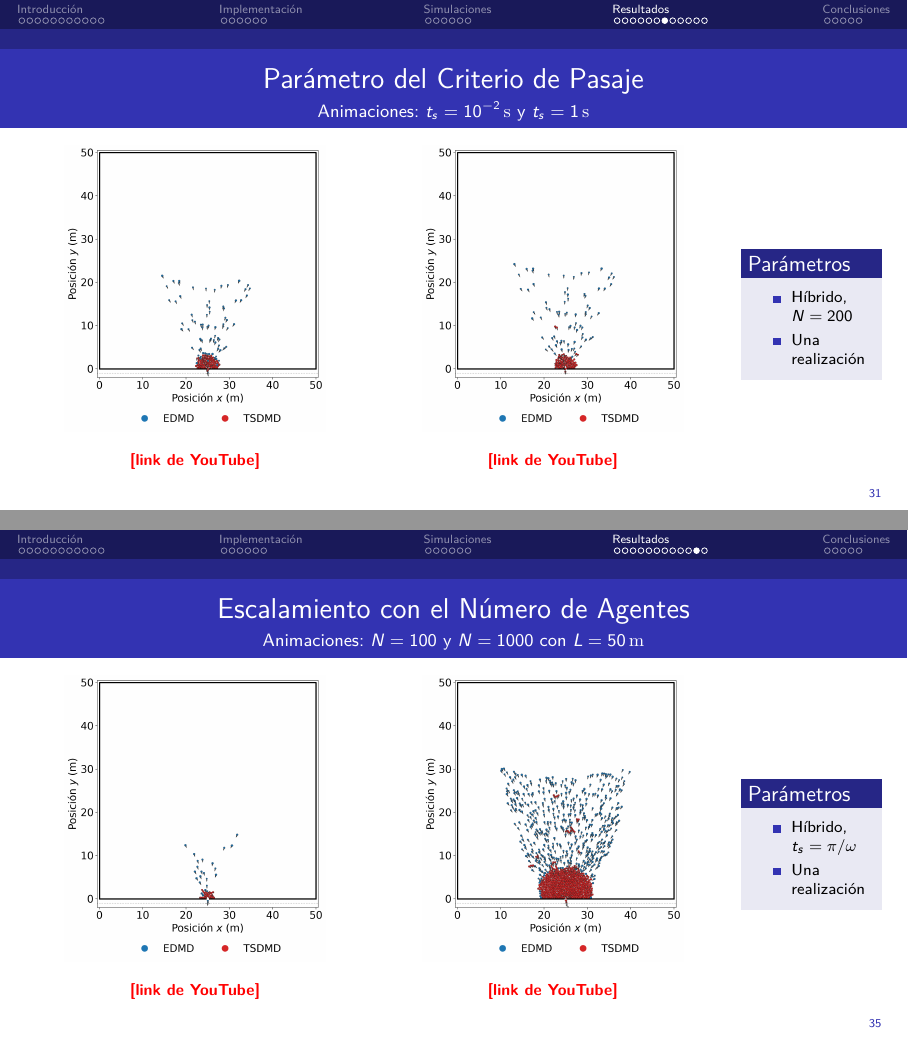
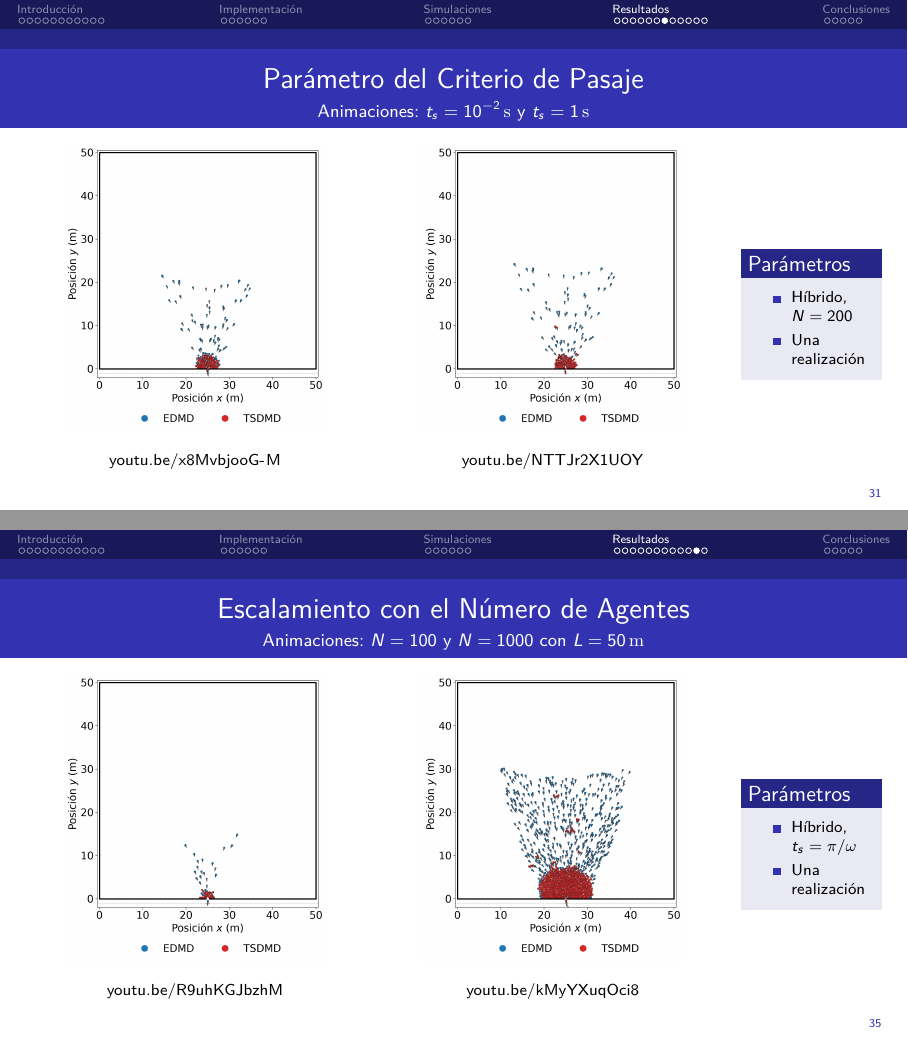
Before and after one commit to VieraFederico/SdS_TP5, LaTeX slides (presentation/main.tex): pages 52 and 56 of 72, joined at a grey line. Compiled offline with pdfLaTeX.

Commit message:
Links de yt en presentacion

```diff
--- a/presentation/main.tex
+++ b/presentation/main.tex
@@ -130,17 +130,19 @@
     {\marcador{0.96\altoanim}{0.96\altoanim}{#1}}}
 
 % Animacion (guia 2.4.8; correccion TP3: maximo dos por diapositiva):
-%   \figanim{fotograma.png}{video.mp4}{link}
+%   \figanim{fotograma.png}{video.mp4}{id de YouTube}
 % En el pdf de entrega: fotograma fijo y DEBAJO el link explicito.
 % En vivo (\vivotrue): animacion en loop desde figuras/anim_lite/#2.pdf (5 fps).
 % Link vacio ({}): muestra [link de YouTube] en rojo, pendiente de completar.
+% 2026-11-26: #3 es solo el id; se muestra youtu.be/<id> (la URL de Shorts entera
+% no entraba en una columna y se partia en "https:" + resto).
 \newcommand{\figanim}[3]{%
   \ifvivo
     \animategraphics[autoplay,loop,height=\altoanim]{5}{figuras/anim_lite/#2}{}{}%
   \else
     \fotograma{#1}%
   \fi
-  \par\vspace{0.3em}{\scriptsize\if\relax\detokenize{#3}\relax\pend{link de YouTube}\else\url{#3}\fi}}
+  \par\vspace{0.3em}{\scriptsize\if\relax\detokenize{#3}\relax\pend{link de YouTube}\else\href{https://youtu.be/#3}{\nolinkurl{youtu.be/#3}}\fi}}
 
 %------------------------- PANEL DE PARAMETROS --------------------------
 % Correccion TP3: aca va el numero de realizaciones (M), NUNCA la semilla.
@@ -1315,11 +1317,11 @@
   \begin{columns}[c]
     \begin{column}{0.41\textwidth}
       \centering
-      \figanim{c/anim_hibrido_ts_chico.png}{anim_hibrido_ts_chico}{}
+      \figanim{c/anim_hibrido_ts_chico.png}{anim_hibrido_ts_chico}{x8MvbjooG-M}
     \end{column}
     \begin{column}{0.41\textwidth}
       \centering
-      \figanim{c/anim_hibrido_ts_grande.png}{anim_hibrido_ts_grande}{}
+      \figanim{c/anim_hibrido_ts_grande.png}{anim_hibrido_ts_grande}{NTTJr2X1UOY}
     \end{column}
     \begin{column}{0.16\textwidth}
       \panel{\item Híbrido, $N=200$
@@ -1405,11 +1407,11 @@
   \begin{columns}[c]
     \begin{column}{0.41\textwidth}
       \centering
-      \figanim{d/anim_N100.png}{anim_N100}{}
+      \figanim{d/anim_N100.png}{anim_N100}{R9uhKGJbzhM}
     \end{column}
     \begin{column}{0.41\textwidth}
       \centering
-      \figanim{d/anim_N1000.png}{anim_N1000}{}
+      \figanim{d/anim_N1000.png}{anim_N1000}{kMyYXuqOci8}
     \end{column}
     \begin{column}{0.16\textwidth}
       \panel{\item Híbrido, $t_s=\pi/\omega$
```
Also changed, not shown: DECISIONS.md (+1 -0 lines), presentation/main.tex (8 more changed lines).
